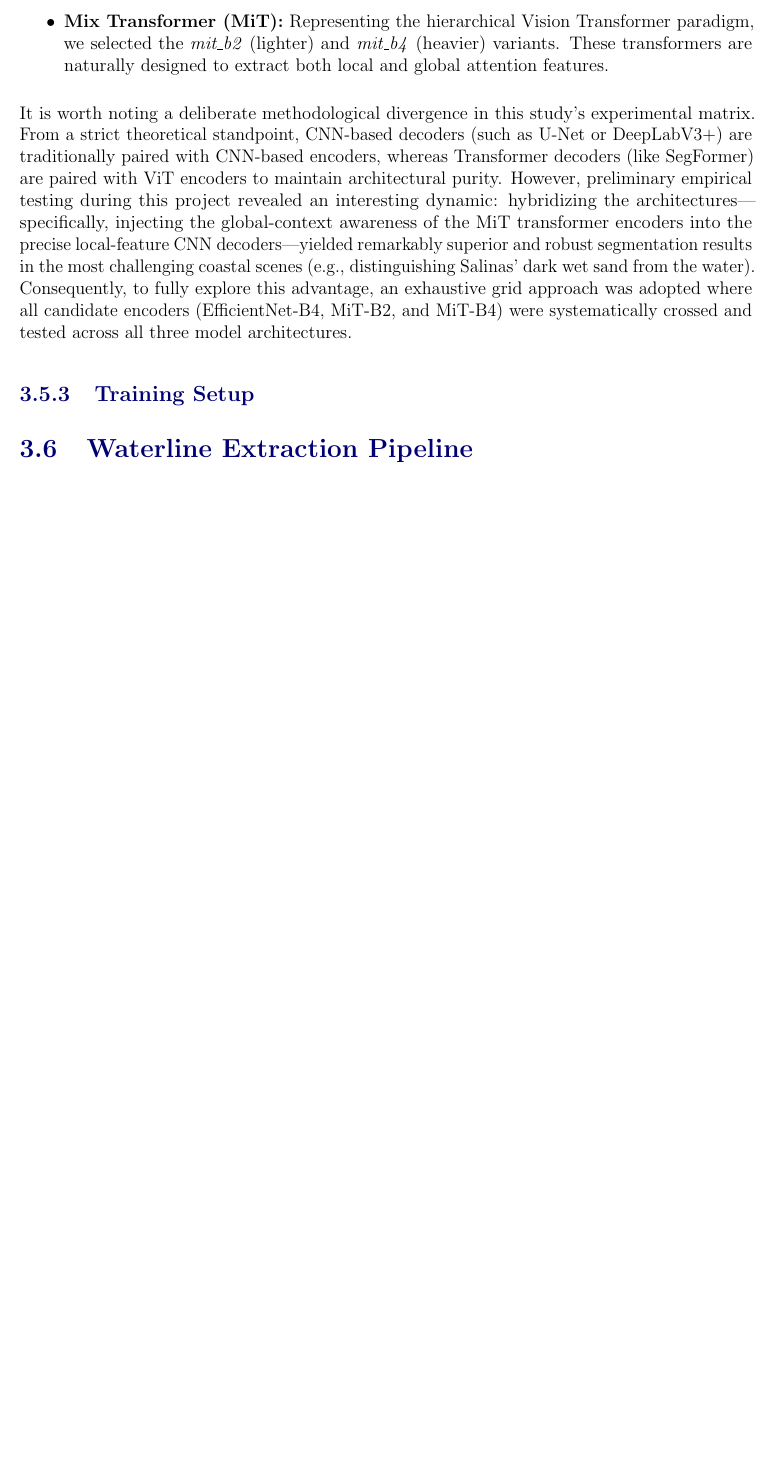
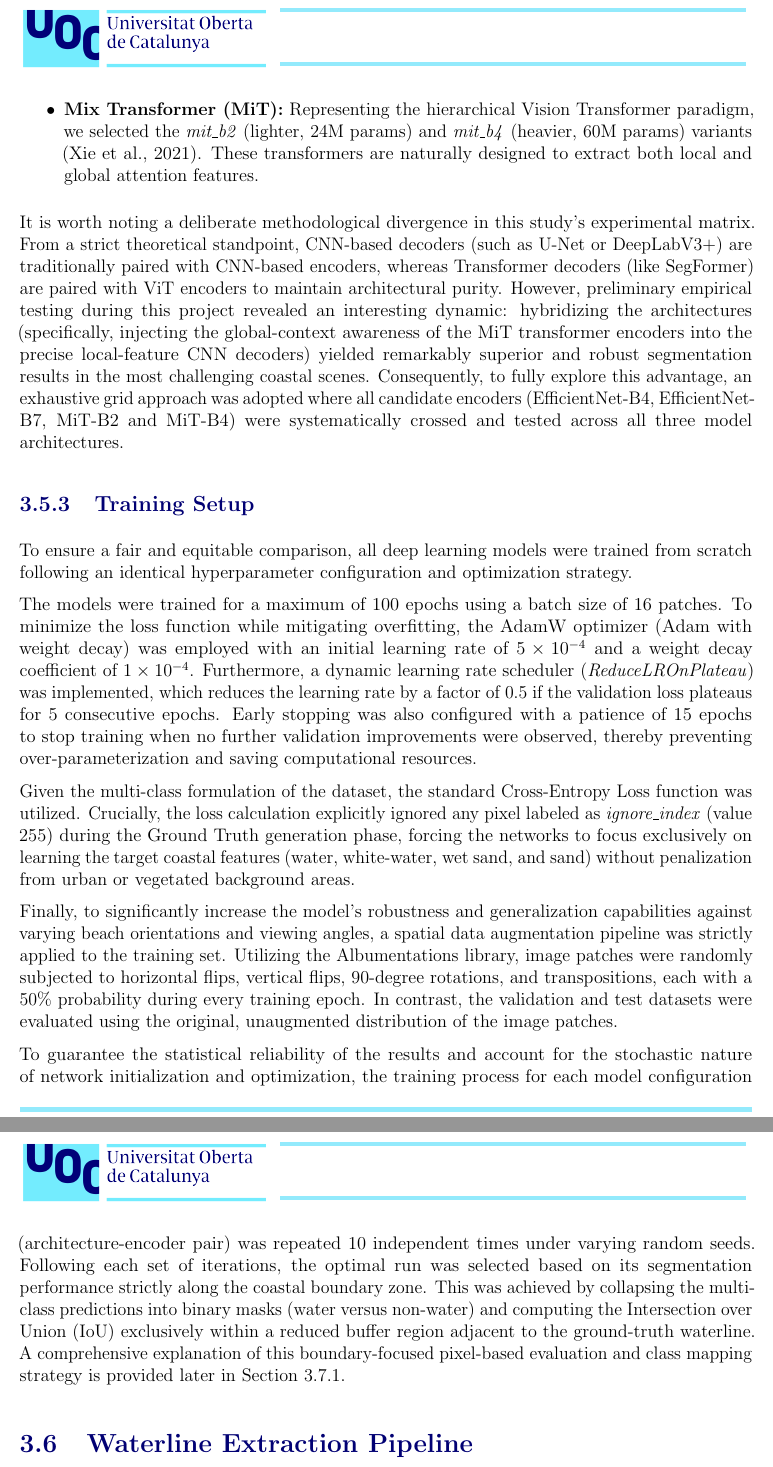
Before and after one commit to AlbertGallegoJimenez/sentinel2-coastline-benchmarking, a LaTeX thesis (docs/final_report/TFM_Gallego_Jimenez_Albert.tex): part of page 34 of 42 before the commit and two parts of pages 35 and 36 of 44 after it, the two joined at a grey line, cut so that both start at the same text, the shorter picture padded with empty space. Compiled offline with pdfLaTeX.

Commit message:
more writing (3.5.3)

```diff
--- a/docs/final_report/TFM_Gallego_Jimenez_Albert.tex
+++ b/docs/final_report/TFM_Gallego_Jimenez_Albert.tex
@@ -460,14 +462,23 @@ Three widely recognized semantic segmentation architectures were selected to rep
 
 The feature extraction capability of a segmentation network relies heavily on its encoder backbone. To balance computational efficiency and feature extraction depth, two distinct encoder families were chosen:
 \begin{itemize}
-    \item \textbf{EfficientNet:} Specifically the \textit{efficientnet-b4} variant, chosen as a robust and well-scaled Convolutional Neural Network baseline known for optimizing the trade-off between network depth, width, and resolution.
-    \item \textbf{Mix Transformer (MiT):} Representing the hierarchical Vision Transformer paradigm, we selected the \textit{mit\_b2} (lighter) and \textit{mit\_b4} (heavier) variants. These transformers are naturally designed to extract both local and global attention features.
+    \item \textbf{EfficientNet:} Representing the Convolutional Neural Network paradigm, we selected the \textit{efficientnet-b4} (lighter, 17M params) and \textit{efficientnet-b7} (heavier, 63M params) \citep{tan_efficientnet_2019}. EfficientNet models are designed to optimize the trade-off between network depth, width, and resolution, making them robust for various image recognition tasks while maintaining computational efficiency.
+    \item \textbf{Mix Transformer (MiT):} Representing the hierarchical Vision Transformer paradigm, we selected the \textit{mit\_b2} (lighter, 24M params) and \textit{mit\_b4} (heavier, 60M params) variants \citep{xie_segformer_2021}. These transformers are naturally designed to extract both local and global attention features.
 \end{itemize}
 
-It is worth noting a deliberate methodological divergence in this study's experimental matrix. From a strict theoretical standpoint, CNN-based decoders (such as U-Net or DeepLabV3+) are traditionally paired with CNN-based encoders, whereas Transformer decoders (like SegFormer) are paired with ViT encoders to maintain architectural purity. However, preliminary empirical testing during this project revealed an interesting dynamic: hybridizing the architectures---specifically, injecting the global-context awareness of the MiT transformer encoders into the precise local-feature CNN decoders---yielded remarkably superior and robust segmentation results in the most challenging coastal scenes (e.g., distinguishing Salinas' dark wet sand from the water). Consequently, to fully explore this advantage, an exhaustive grid approach was adopted where all candidate encoders (EfficientNet-B4, MiT-B2, and MiT-B4) were systematically crossed and tested across all three model architectures.
+It is worth noting a deliberate methodological divergence in this study's experimental matrix. From a strict theoretical standpoint, CNN-based decoders (such as U-Net or DeepLabV3+) are traditionally paired with CNN-based encoders, whereas Transformer decoders (like SegFormer) are paired with ViT encoders to maintain architectural purity. However, preliminary empirical testing during this project revealed an interesting dynamic: hybridizing the architectures (specifically, injecting the global-context awareness of the MiT transformer encoders into the precise local-feature CNN decoders) yielded remarkably superior and robust segmentation results in the most challenging coastal scenes. Consequently, to fully explore this advantage, an exhaustive grid approach was adopted where all candidate encoders (EfficientNet-B4, EfficientNet-B7, MiT-B2 and MiT-B4) were systematically crossed and tested across all three model architectures.
 
 \subsection{Training Setup}
-% Details on loss functions, optimizers, learning rate, batch size, and data augmentation.
+
+To ensure a fair and equitable comparison, all deep learning models were trained from scratch following an identical hyperparameter configuration and optimization strategy.
+
+The models were trained for a maximum of 100 epochs using a batch size of 16 patches. To minimize the loss function while mitigating overfitting, the AdamW optimizer (Adam with weight decay) was employed with an initial learning rate of $5 \times 10^{-4}$ and a weight decay coefficient of $1 \times 10^{-4}$. Furthermore, a dynamic learning rate scheduler (\textit{ReduceLROnPlateau}) was implemented, which reduces the learning rate by a factor of 0.5 if the validation loss plateaus for 5 consecutive epochs. Early stopping was also configured with a patience of 15 epochs to stop training when no further validation improvements were observed, thereby preventing over-parameterization and saving computational resources.
+
+Given the multi-class formulation of the dataset, the standard Cross-Entropy Loss function was utilized. Crucially, the loss calculation explicitly ignored any pixel labeled as \textit{ignore\_index} (value 255) during the Ground Truth generation phase, forcing the networks to focus exclusively on learning the target coastal features (water, white-water, wet sand, and sand) without penalization from urban or vegetated background areas.
+
+Finally, to significantly increase the model's robustness and generalization capabilities against varying beach orientations and viewing angles, a spatial data augmentation pipeline was strictly applied to the training set. Utilizing the Albumentations library, image patches were randomly subjected to horizontal flips, vertical flips, 90-degree rotations, and transpositions, each with a 50\% probability during every training epoch. In contrast, the validation and test datasets were evaluated using the original, unaugmented distribution of the image patches.
+
+To guarantee the statistical reliability of the results and account for the stochastic nature of network initialization and optimization, the training process for each model configuration (architecture-encoder pair) was repeated 10 independent times under varying random seeds. Following each set of iterations, the optimal run was selected based on its segmentation performance strictly along the coastal boundary zone. This was achieved by collapsing the multi-class predictions into binary masks (water versus non-water) and computing the Intersection over Union (IoU) exclusively within a reduced buffer region adjacent to the ground-truth waterline. A comprehensive explanation of this boundary-focused pixel-based evaluation and class mapping strategy is provided later in Section \ref{sec:pixel_eval}.
 
 \section{Waterline Extraction Pipeline}
 % Post-segmentation process: moving from probability/class maps (indices and NNs) to a 2D continuous vector delineating the coast (e.g., marching squares).
```
Also changed, not shown: docs/final_report/references.bib (+14 -0 lines), docs/final_report/TFM_Gallego_Jimenez_Albert.bbl, docs/final_report/TFM_Gallego_Jimenez_Albert.tex (3 more changed lines), 9 other files.
